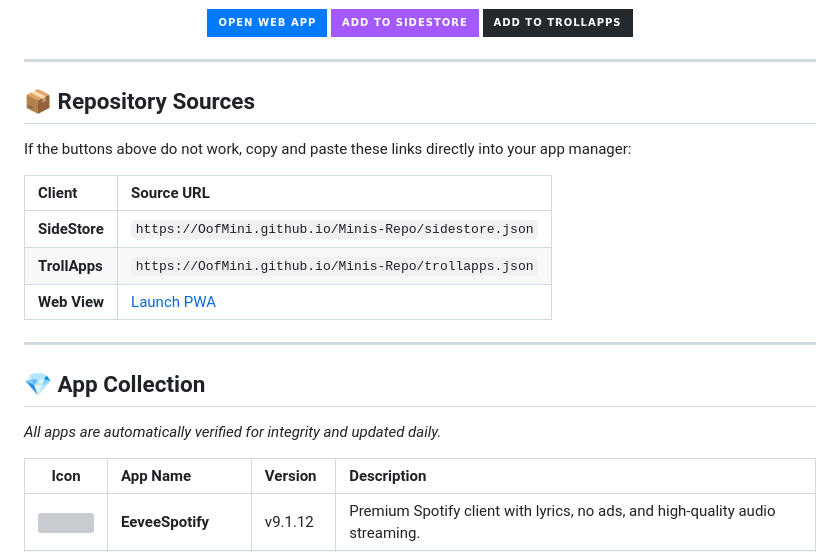
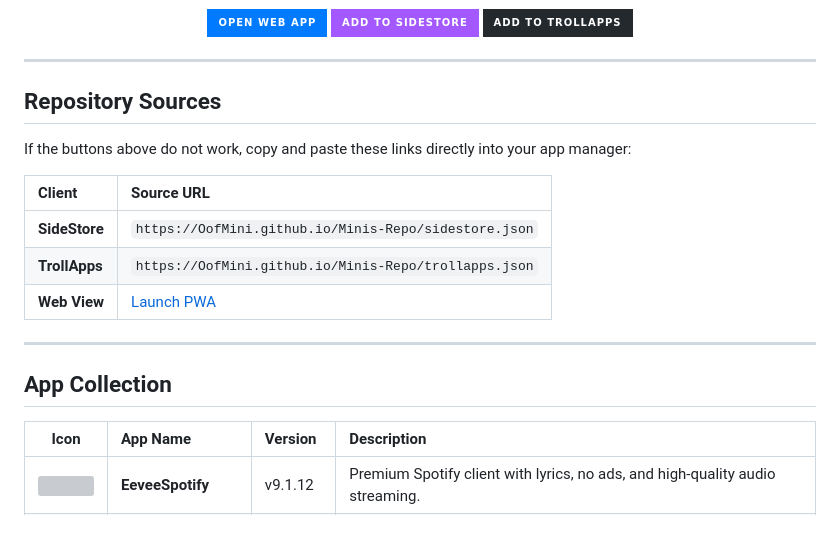
Before and after one commit to OofMini/Minis-Repo, a Markdown page: README.md, the part around the change. Drawn GitHub-style; badges without logos; blank space fills up the shorter version; grey boxes are pictures that could not be loaded.

Commit message:
Fix formatting issues in README.md

```diff
--- a/README.md
+++ b/README.md
@@ -15,7 +15,7 @@ A curated repository for **SideStore** and **TrollApps**.
 
 ---
 
-## 📦 Repository Sources
+##  Repository Sources
 
 If the buttons above do not work, copy and paste these links directly into your app manager:
 
@@ -27,9 +27,8 @@ If the buttons above do not work, copy and paste these links directly into your
 
 ---
 
-## 💎 App Collection
+##  App Collection
 
-*All apps are automatically verified for integrity and updated daily.*
 
 | Icon | App Name | Version | Description |
 | :---: | :--- | :--- | :--- |
```
